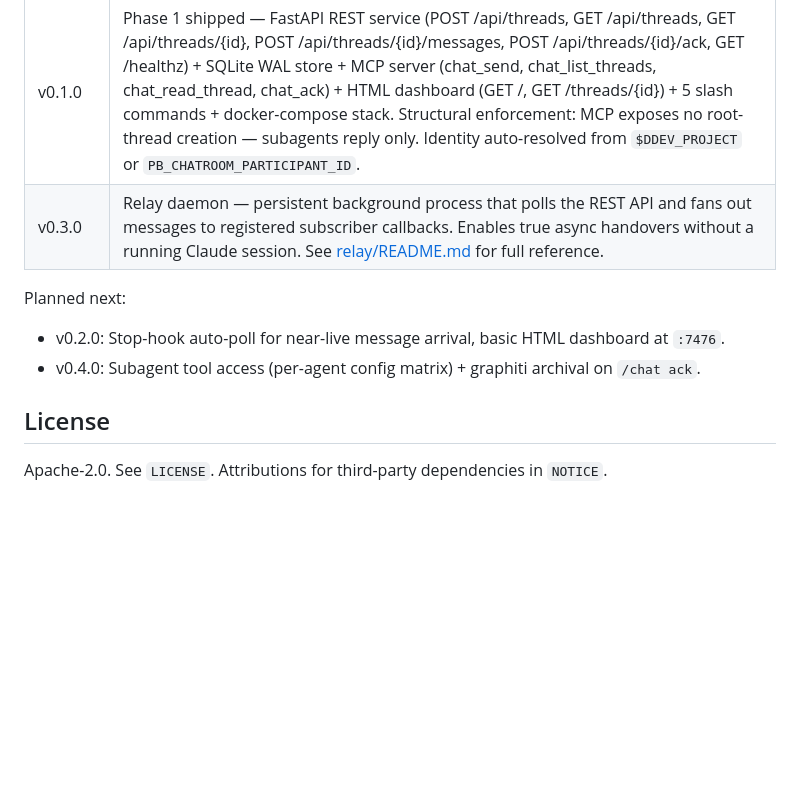
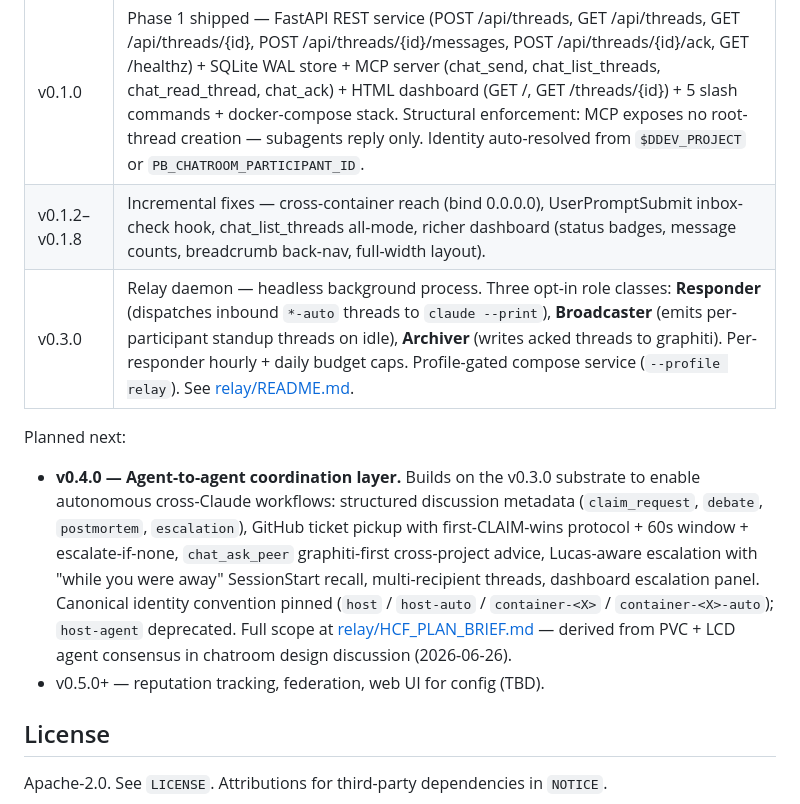
Before and after one commit to ProxiBlue/pb-chatroom, a Markdown page: README.md, the part around the change. Rendered like a GitHub page; blank space fills up the shorter version.

Commit message:
README: align v0.4.0 roadmap with new plan brief
Old v0.4.0 line still pointed at the original Phase-1 roadmap
('subagent tool access + graphiti archival on /chat ack'), both of
which are already shipped in v0.1.x. The actual v0.4.0 scope is
agent-to-agent coordination per relay/HCF_PLAN_BRIEF.md.

Also fills in the v0.1.2-v0.1.8 row and points planned-next at the
brief explicitly so HCF discovery converges on a single source of
truth.

```diff
--- a/README.md
+++ b/README.md
@@ -104,12 +104,13 @@ Graphiti is a soft runtime dependency: chat works without it; archival fails gra
 | Version | What landed |
 |---|---|
 | v0.1.0 | Phase 1 shipped — FastAPI REST service (POST /api/threads, GET /api/threads, GET /api/threads/{id}, POST /api/threads/{id}/messages, POST /api/threads/{id}/ack, GET /healthz) + SQLite WAL store + MCP server (chat_send, chat_list_threads, chat_read_thread, chat_ack) + HTML dashboard (GET /, GET /threads/{id}) + 5 slash commands + docker-compose stack. Structural enforcement: MCP exposes no root-thread creation — subagents reply only. Identity auto-resolved from `$DDEV_PROJECT` or `PB_CHATROOM_PARTICIPANT_ID`. |
-| v0.3.0 | Relay daemon — persistent background process that polls the REST API and fans out messages to registered subscriber callbacks. Enables true async handovers without a running Claude session. See [relay/README.md](relay/README.md) for full reference. |
+| v0.1.2–v0.1.8 | Incremental fixes — cross-container reach (bind 0.0.0.0), UserPromptSubmit inbox-check hook, chat_list_threads all-mode, richer dashboard (status badges, message counts, breadcrumb back-nav, full-width layout). |
+| v0.3.0 | Relay daemon — headless background process. Three opt-in role classes: **Responder** (dispatches inbound `*-auto` threads to `claude --print`), **Broadcaster** (emits per-participant standup threads on idle), **Archiver** (writes acked threads to graphiti). Per-responder hourly + daily budget caps. Profile-gated compose service (`--profile relay`). See [relay/README.md](relay/README.md). |
 
 Planned next:
 
-- v0.2.0: Stop-hook auto-poll for near-live message arrival, basic HTML dashboard at `:7476`.
-- v0.4.0: Subagent tool access (per-agent config matrix) + graphiti archival on `/chat ack`.
+- **v0.4.0 — Agent-to-agent coordination layer.** Builds on the v0.3.0 substrate to enable autonomous cross-Claude workflows: structured discussion metadata (`claim_request`, `debate`, `postmortem`, `escalation`), GitHub ticket pickup with first-CLAIM-wins protocol + 60s window + escalate-if-none, `chat_ask_peer` graphiti-first cross-project advice, Lucas-aware escalation with "while you were away" SessionStart recall, multi-recipient threads, dashboard escalation panel. Canonical identity convention pinned (`host` / `host-auto` / `container-<X>` / `container-<X>-auto`); `host-agent` deprecated. Full scope at [relay/HCF_PLAN_BRIEF.md](relay/HCF_PLAN_BRIEF.md) — derived from PVC + LCD agent consensus in chatroom design discussion (2026-06-26).
+- v0.5.0+ — reputation tracking, federation, web UI for config (TBD).
 
 ## License
 
```
